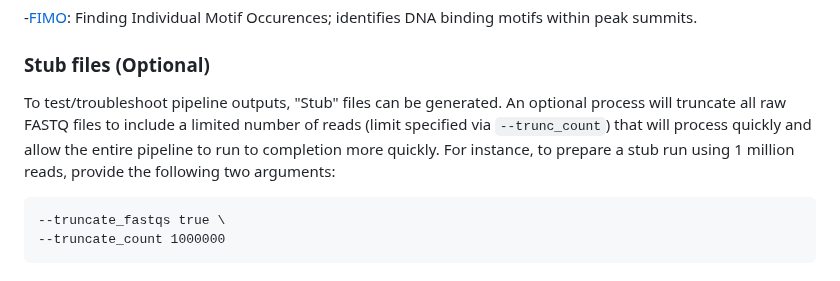
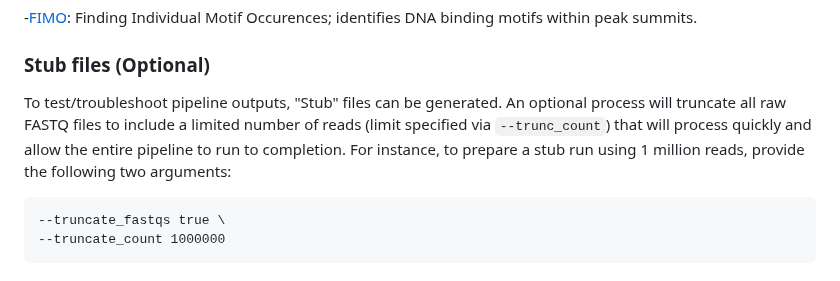
Before and after one commit to AndrewC160/nextflow_CutNRun, a Markdown page: README.md, the part around the change. Drawn GitHub-style.

````diff
--- a/README.md
+++ b/README.md
@@ -139,7 +139,7 @@ Processes are included for three [MEME Suite](https://meme-suite.org/meme/) func
 
 ### Stub files (Optional)
 
-To test/troubleshoot pipeline outputs, "Stub" files can be generated. An optional process will truncate all raw FASTQ files to include a limited number of reads (limit specified via `--trunc_count`) that will process quickly and allow the entire pipeline to run to completion more quickly. For instance, to prepare a stub run using 1 million reads, provide the following two arguments:
+To test/troubleshoot pipeline outputs, "Stub" files can be generated. An optional process will truncate all raw FASTQ files to include a limited number of reads (limit specified via `--trunc_count`) that will process quickly and allow the entire pipeline to run to completion. For instance, to prepare a stub run using 1 million reads, provide the following two arguments:
 ```
 --truncate_fastqs true \
 --truncate_count 1000000
````
